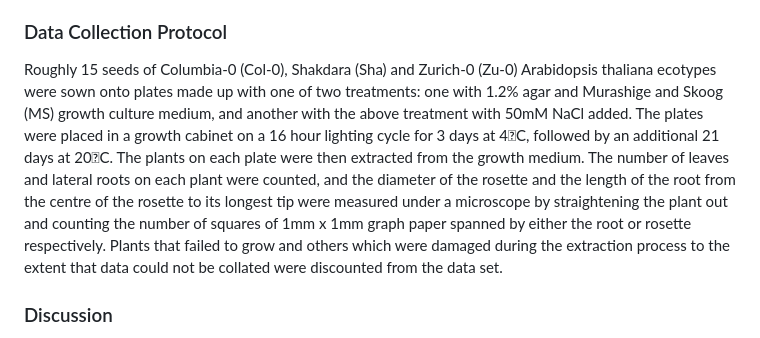
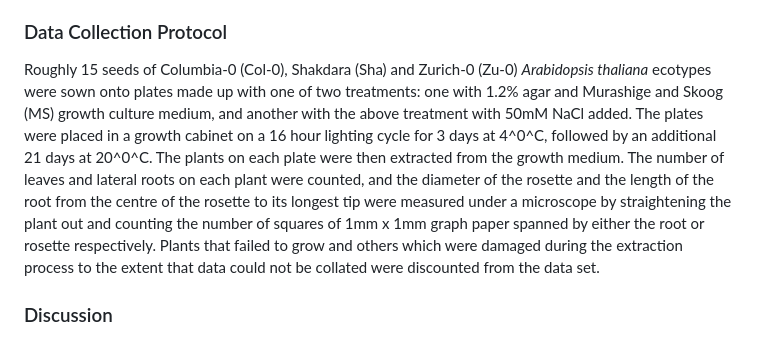
Before and after one commit to LukeNash28/ArabidopsisExploration, a Markdown page: README.md, the part around the change. Rendered like a GitHub page.

```diff
--- a/README.md
+++ b/README.md
@@ -9,7 +9,7 @@ Regrettably, owing to legal obligations surrounding copyright, the data can not
 *Arabidopsis thaliana* is a plant which has a broad distribution in the Northern Hemisphere whose extensive use use in plant biology and genomics have lead to it being heralded as a "model organism" within these fields. This scientific intrigue has been inflated by the fact that numerous ecotypes have been documented with a wide range of characteristics relating to a vast array of aspects of its life history (Beck, et al., 2008). For instance, disparities in tolerance for saline environments between several of its ecotypes have been documented, likely due to differential expression of sodium transporter genes (Jha, et al., 2010), and investigations of salinity tolerance in plants is a priority in lieu of increased global interest in food security. Investigations such as this one are especially valuable where genetic screening procedures are unfeasible, scant or absent.
 
 ### Data Collection Protocol
-Roughly 15 seeds of Columbia-0 (Col-0), Shakdara (Sha) and Zurich-0 (Zu-0) Arabidopsis thaliana ecotypes were sown onto plates made up with one of two treatments: one with 1.2% agar and Murashige and Skoog (MS) growth culture medium, and another with the above treatment with 50mM NaCl added. The plates were placed in a growth cabinet on a 16 hour lighting cycle for 3 days at 4C, followed by an additional 21 days at 20C. The plants on each plate were then extracted from the growth medium. The number of leaves and lateral roots on each plant were counted, and the diameter of the rosette and the length of the root from the centre of the rosette to its longest tip were measured under a microscope by straightening the plant out and counting the number of squares of 1mm x 1mm graph paper spanned by either the root or rosette respectively. Plants that failed to grow and others which were damaged during the extraction process to the extent that data could not be collated were discounted from the data set.
+Roughly 15 seeds of Columbia-0 (Col-0), Shakdara (Sha) and Zurich-0 (Zu-0) *Arabidopsis thaliana* ecotypes were sown onto plates made up with one of two treatments: one with 1.2% agar and Murashige and Skoog (MS) growth culture medium, and another with the above treatment with 50mM NaCl added. The plates were placed in a growth cabinet on a 16 hour lighting cycle for 3 days at 4^0^C, followed by an additional 21 days at 20^0^C. The plants on each plate were then extracted from the growth medium. The number of leaves and lateral roots on each plant were counted, and the diameter of the rosette and the length of the root from the centre of the rosette to its longest tip were measured under a microscope by straightening the plant out and counting the number of squares of 1mm x 1mm graph paper spanned by either the root or rosette respectively. Plants that failed to grow and others which were damaged during the extraction process to the extent that data could not be collated were discounted from the data set.
 
 ### Discussion
 Research performed using transcriptomic and physiological analyses suggests that the Sha ecotype is able to better withstand abiotic stress compared to other ecotypes, including Col (Wang, et al., 2013), so the fact that the Sha ecotype showed no significant physiological changes in our protocol is notable. However, in Wang et al. (2013), the concentration of salt which yielded physiological differences was double that used in this protocol. This suggests that the local adaptation observed in the Sha ecotype is only apparent in highly saline environments. An expansion of this study which would incorporate these observations would be to grow plants of each ecotype at a higher number of different salt concentrations.
```
